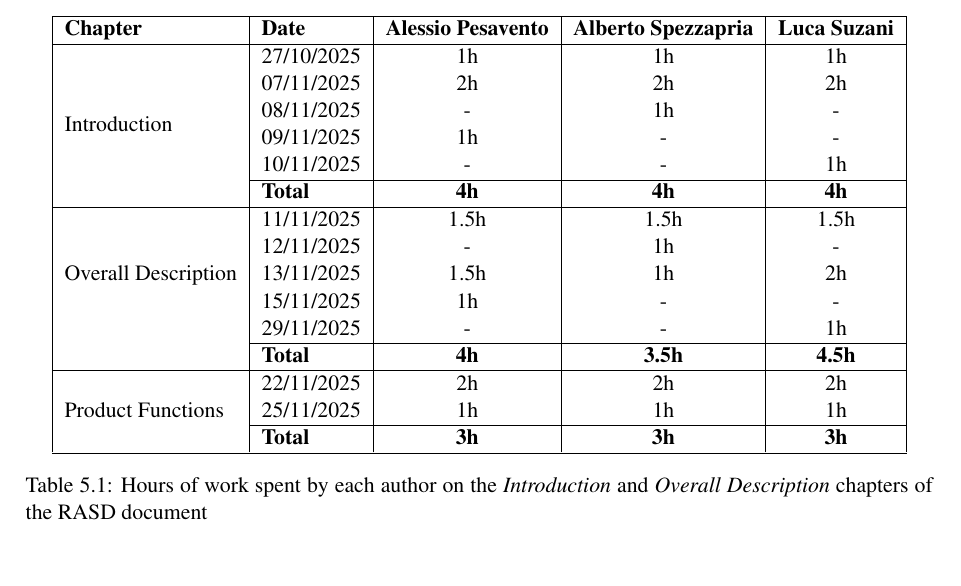
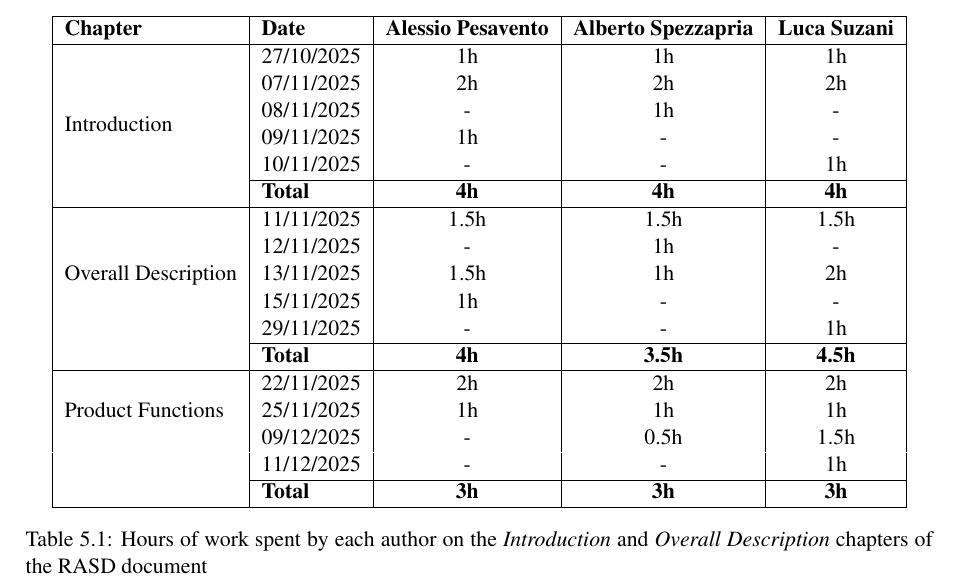
Before and after one commit to AlbertoSpezzapria/Best-Bike-Path, a LaTeX document (RASD/main.tex, which reads RASD/Files/5_effort.tex): part of page 22 of 22 before the commit and part of page 21 of 21 after it, cut so that both start at the same text, the shorter picture padded with empty space. Compiled offline with pdfLaTeX; a LaTeX package or settings file that is missing is left out.

Commit message:
update effort and solved a problem

```diff
--- a/RASD/Files/5_effort.tex
+++ b/RASD/Files/5_effort.tex
@@ -28,6 +28,8 @@
 \multirow{3}{*}{Product Functions}
 & 22/11/2025 & 2h & 2h & 2h \\
 & 25/11/2025 & 1h & 1h & 1h \\
+& 09/12/2025 & - & 0.5h & 1.5h \\
+& 11/12/2025 & - & - & 1h\\
 \cline{2-5}
 & \textbf{Total} & \textbf{3h} & \textbf{3h} & \textbf{3h} \\
 \hline
```
Also changed, not shown: RASD/Files/3_requirements/2_functional_requirements.tex (+1 -1 lines), RASD/main.pdf, 8 other files.
